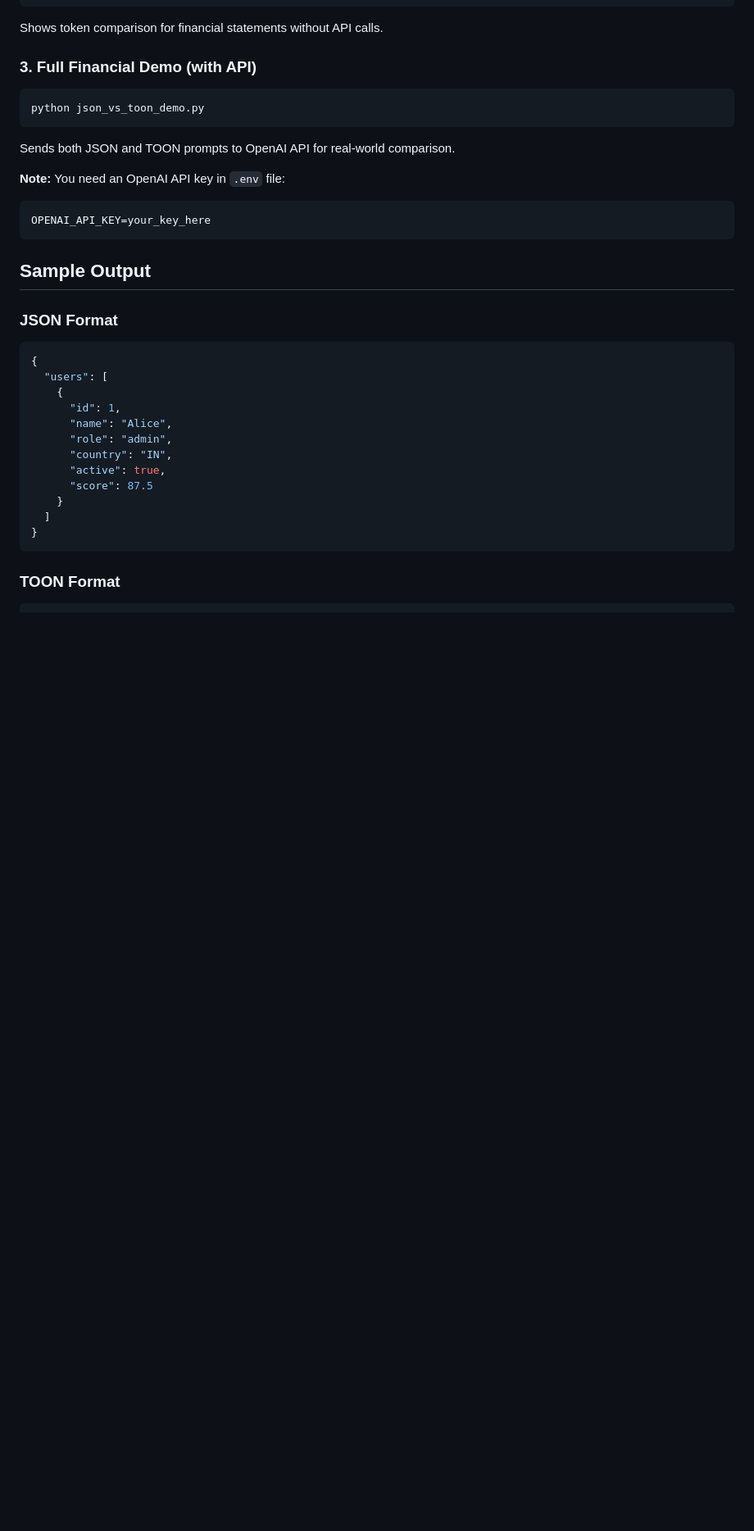
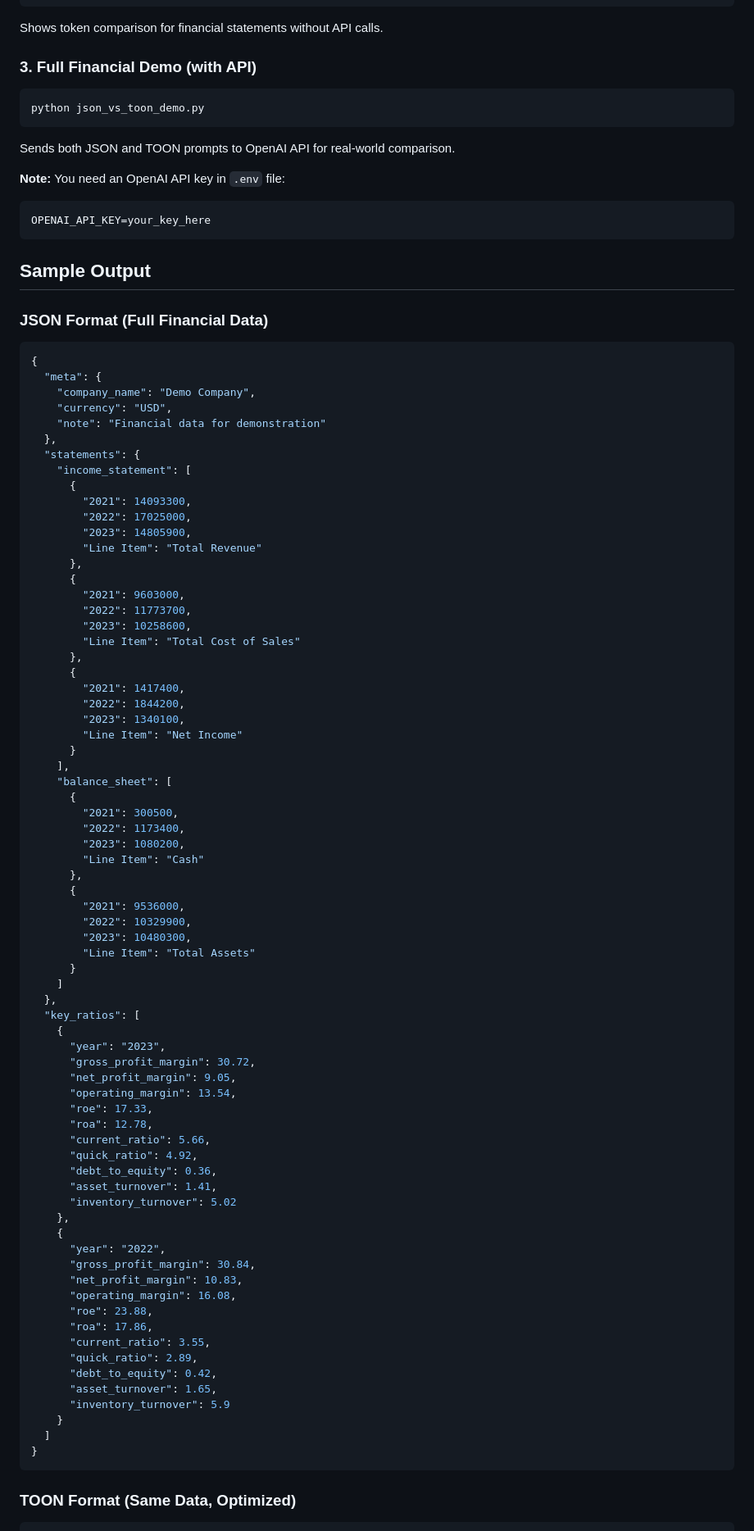
Before and after one commit to ganapap1/toon-json-token-comparison, a Markdown page: README.md, the part around the change printed below. Shown: that part at 82% size. Drawn GitHub-style; blank space fills up the shorter version.

Commit message:
Fix README examples to match actual application JSON/TOON format with financial ratios

````diff
--- a/README.md
+++ b/README.md
@@ -231,21 +272,80 @@ OPENAI_API_KEY=your_key_here
 
 ## Sample Output
 
-### JSON Format
+### JSON Format (Full Financial Data)
 ```json
 {
-  "users": [
+  "meta": {
+    "company_name": "Demo Company",
+    "currency": "USD",
+    "note": "Financial data for demonstration"
+  },
+  "statements": {
+    "income_statement": [
+      {
+        "2021": 14093300,
+        "2022": 17025000,
+        "2023": 14805900,
+        "Line Item": "Total Revenue"
+      },
+      {
+        "2021": 9603000,
+        "2022": 11773700,
+        "2023": 10258600,
+        "Line Item": "Total Cost of Sales"
+      },
+      {
+        "2021": 1417400,
+        "2022": 1844200,
+        "2023": 1340100,
+        "Line Item": "Net Income"
+      }
+    ],
+    "balance_sheet": [
+      {
+        "2021": 300500,
+        "2022": 1173400,
+        "2023": 1080200,
+        "Line Item": "Cash"
+      },
+      {
+        "2021": 9536000,
+        "2022": 10329900,
+        "2023": 10480300,
+        "Line Item": "Total Assets"
+      }
+    ]
+  },
+  "key_ratios": [
     {
-      "id": 1,
-      "name": "Alice",
-      "role": "admin",
-      "country": "IN",
-      "active": true,
-      "score": 87.5
+      "year": "2023",
+      "gross_profit_margin": 30.72,
+      "net_profit_margin": 9.05,
+      "operating_margin": 13.54,
+      "roe": 17.33,
+      "roa": 12.78,
+      "current_ratio": 5.66,
+      "quick_ratio": 4.92,
+      "debt_to_equity": 0.36,
+      "asset_turnover": 1.41,
+      "inventory_turnover": 5.02
+    },
+    {
+      "year": "2022",
+      "gross_profit_margin": 30.84,
+      "net_profit_margin": 10.83,
+      "operating_margin": 16.08,
+      "roe": 23.88,
+      "roa": 17.86,
+      "current_ratio": 3.55,
+      "quick_ratio": 2.89,
+      "debt_to_equity": 0.42,
+      "asset_turnover": 1.65,
+      "inventory_turnover": 5.9
     }
   ]
 }
 ```
 
-### TOON Format
+### TOON Format (Same Data, Optimized)
 ```
````
Also changed, not shown: other parts of README.md (+73 -16 lines).
